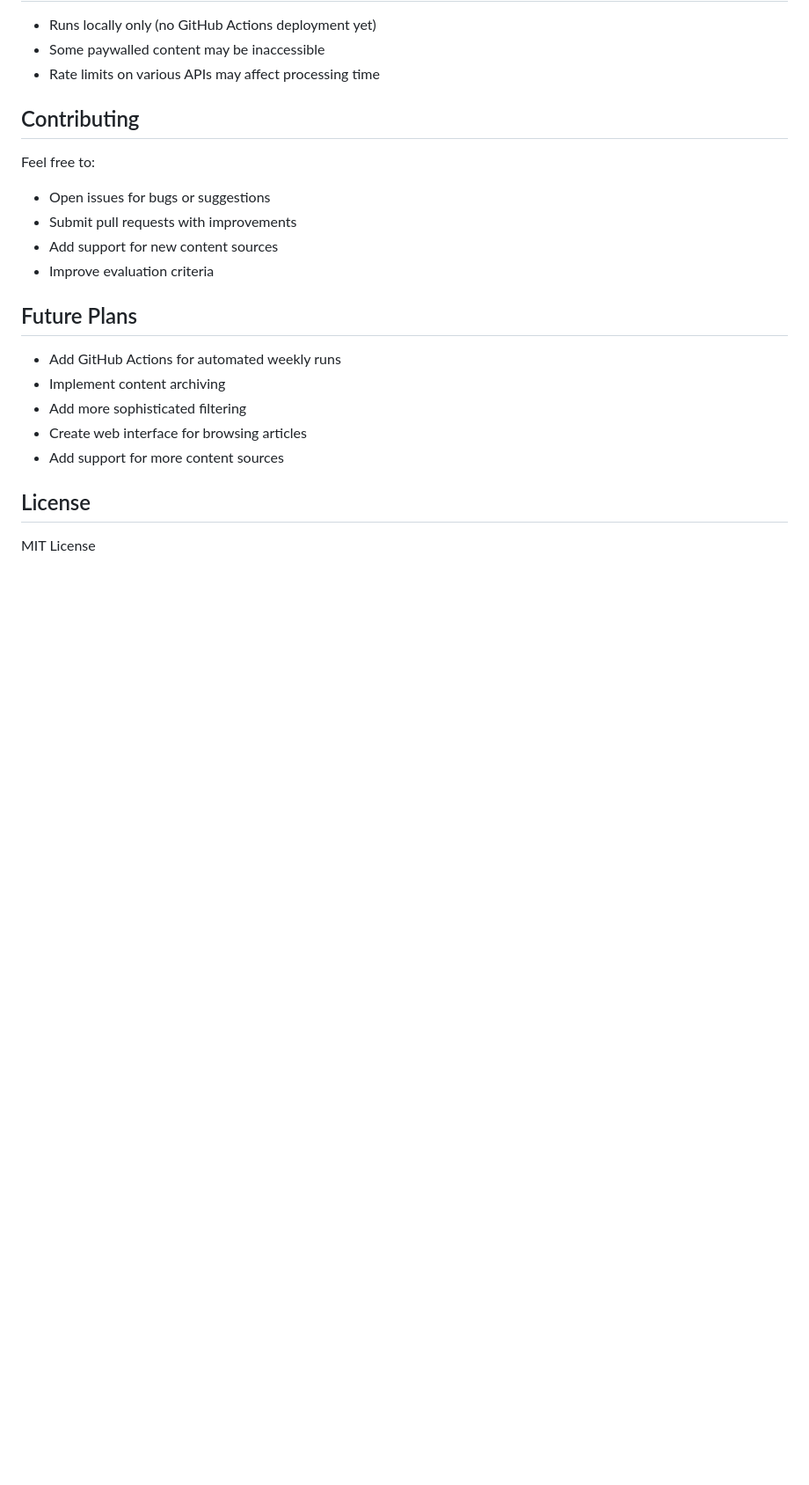
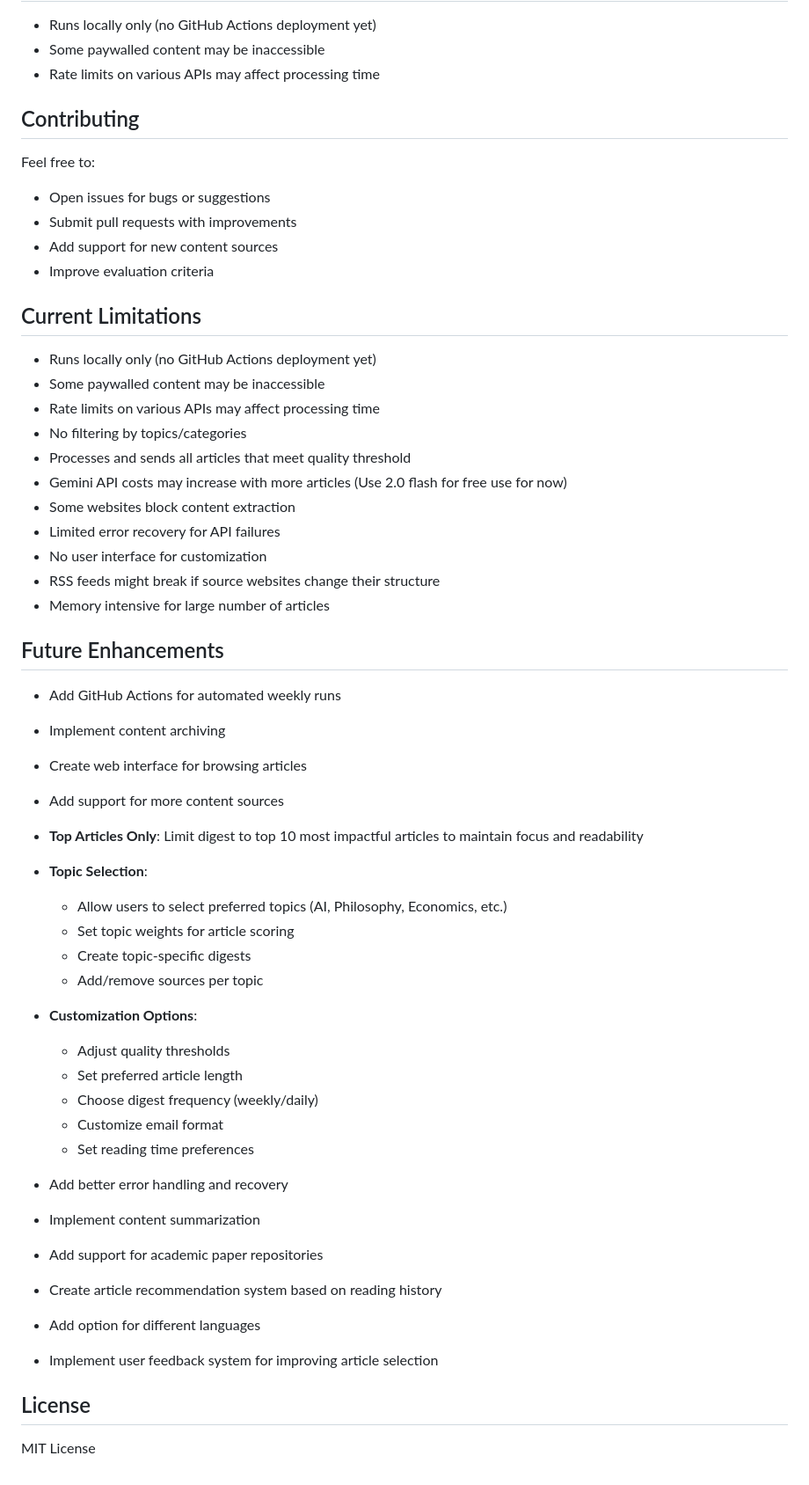
Before and after one commit to Bprs68/ProjectGyaan, a Markdown page: README.md, the part around the change. Shown at 88% size. Drawn GitHub-style; blank space fills up the shorter version.

Commit message:
Add future enhancements section for project in README

```diff
--- a/README.md
+++ b/README.md
@@ -113,13 +113,49 @@ Feel free to:
 - Add support for new content sources
 - Improve evaluation criteria
 
-## Future Plans
+
+## Current Limitations
+
+- Runs locally only (no GitHub Actions deployment yet)
+- Some paywalled content may be inaccessible
+- Rate limits on various APIs may affect processing time
+- No filtering by topics/categories
+- Processes and sends all articles that meet quality threshold
+- Gemini API costs may increase with more articles (Use 2.0 flash for free use for now)
+- Some websites block content extraction
+- Limited error recovery for API failures
+- No user interface for customization
+- RSS feeds might break if source websites change their structure
+- Memory intensive for large number of articles
+
+## Future Enhancements
 
 - Add GitHub Actions for automated weekly runs
 - Implement content archiving
-- Add more sophisticated filtering
 - Create web interface for browsing articles
 - Add support for more content sources
+
+- **Top Articles Only**: Limit digest to top 10 most impactful articles to maintain focus and readability
+
+- **Topic Selection**:
+  - Allow users to select preferred topics (AI, Philosophy, Economics, etc.)
+  - Set topic weights for article scoring
+  - Create topic-specific digests
+  - Add/remove sources per topic
+
+- **Customization Options**:
+  - Adjust quality thresholds
+  - Set preferred article length
+  - Choose digest frequency (weekly/daily)
+  - Customize email format
+  - Set reading time preferences
+- Add better error handling and recovery
+- Implement content summarization
+- Add support for academic paper repositories
+- Create article recommendation system based on reading history
+- Add option for different languages
+- Implement user feedback system for improving article selection
+
 
 ## License
 
```
